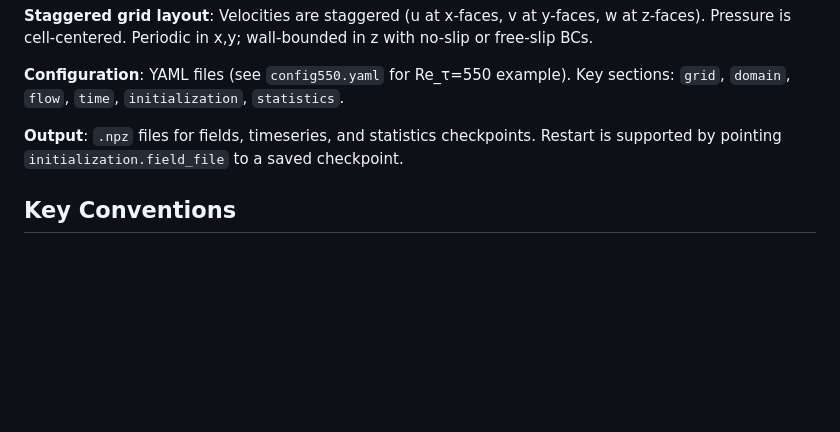
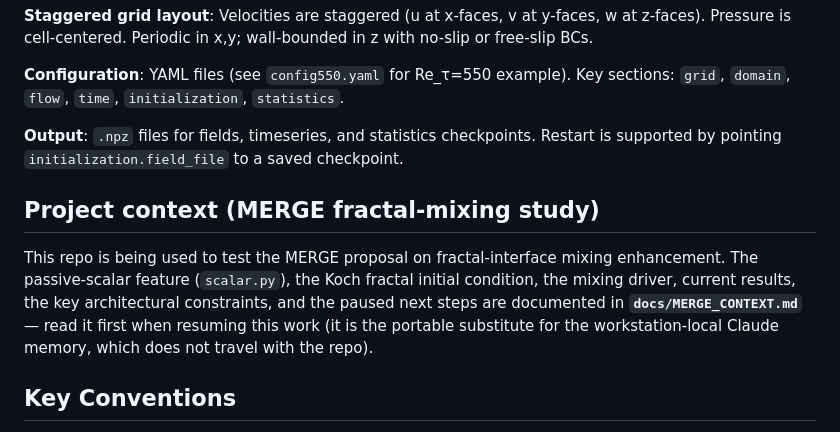
Before and after one commit to gmcavallazzi/torChannel, a Markdown page: CLAUDE.md, the part around the change. GitHub-like rendering; blank space fills up the shorter version.

```diff
--- a/CLAUDE.md
+++ b/CLAUDE.md
@@ -48,6 +48,15 @@ There is no test runner framework (no pytest). Tests are standalone scripts run
 
 **Output**: `.npz` files for fields, timeseries, and statistics checkpoints. Restart is supported by pointing `initialization.field_file` to a saved checkpoint.
 
+## Project context (MERGE fractal-mixing study)
+
+This repo is being used to test the MERGE proposal on fractal-interface mixing
+enhancement. The passive-scalar feature (`scalar.py`), the Koch fractal initial
+condition, the mixing driver, current results, the key architectural constraints,
+and the paused next steps are documented in **`docs/MERGE_CONTEXT.md`** — read it
+first when resuming this work (it is the portable substitute for the workstation-local
+Claude memory, which does not travel with the repo).
+
 ## Key Conventions
 
 - All tensor operations use PyTorch with `torch.float64` default dtype
```
Also changed, not shown: docs/MERGE_CONTEXT.md (added, +82 -0 lines).
